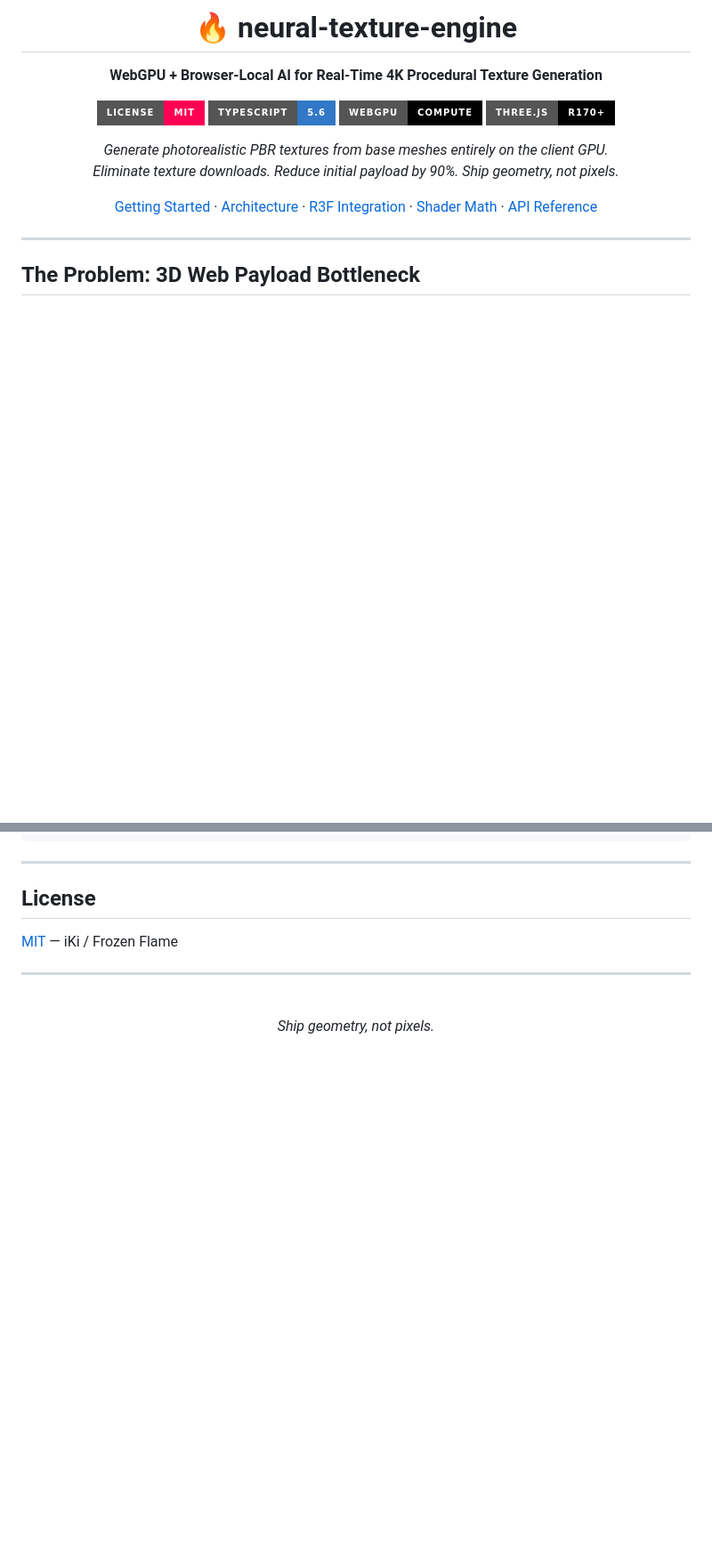
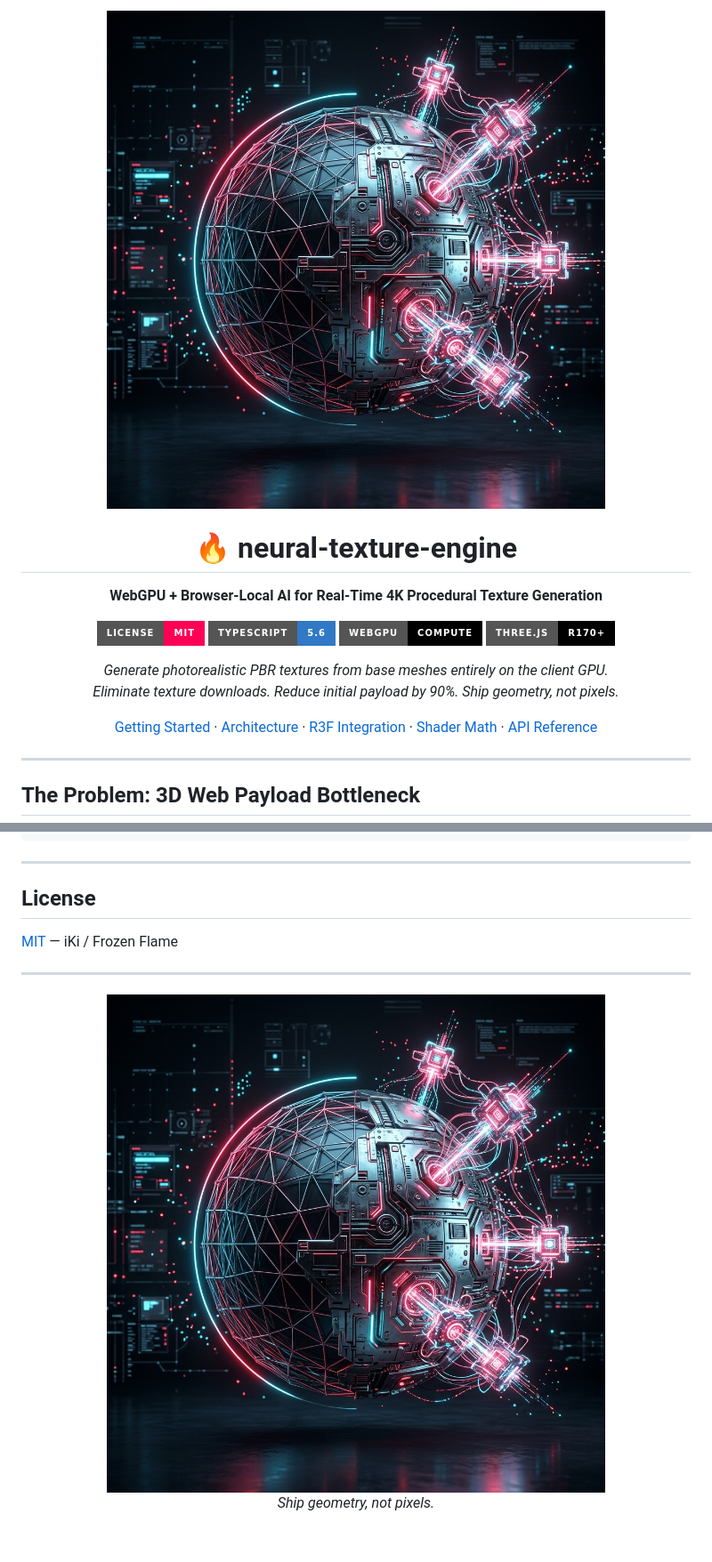
Before and after one commit to nff747/neural-texture-engine, a Markdown page: README.md, 2 parts joined by grey strips. Shown at 89% size. GitHub-like rendering; pictures changed too: assets/banner.jpg (added); badges without logos; blank space fills up the shorter version.

Commit message:
docs: add AI generated banner image

```diff
--- a/README.md
+++ b/README.md
@@ -1,4 +1,7 @@
 <div align="center">
+
+<img src="assets/banner.jpg" width="800" alt="Project Banner">
+
 
 # 🔥 neural-texture-engine
 
@@ -380,6 +383,9 @@ npm run dev
 ---
 
 <div align="center">
+
+<img src="assets/banner.jpg" width="800" alt="Project Banner">
+
 <br>
 
 *Ship geometry, not pixels.*
```
